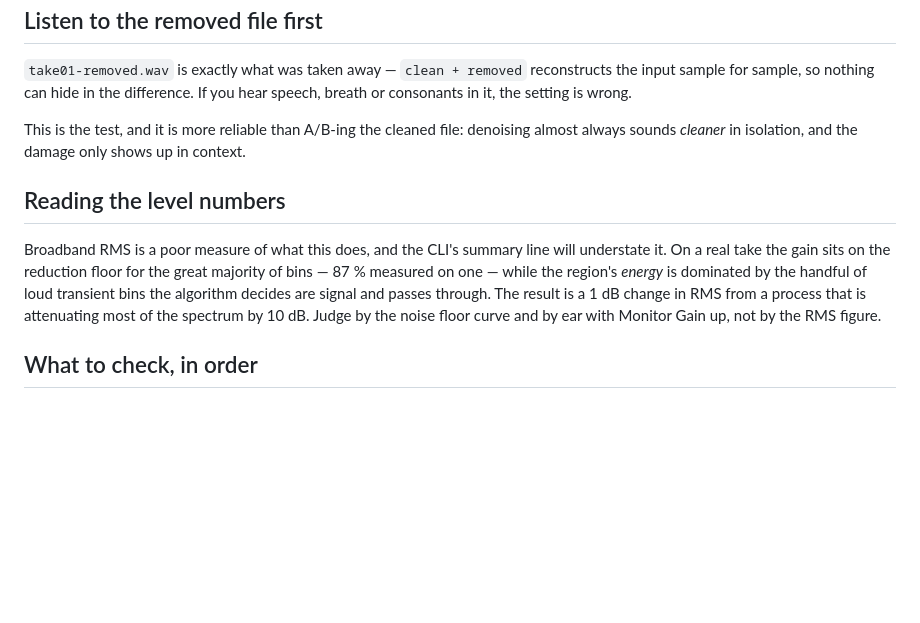
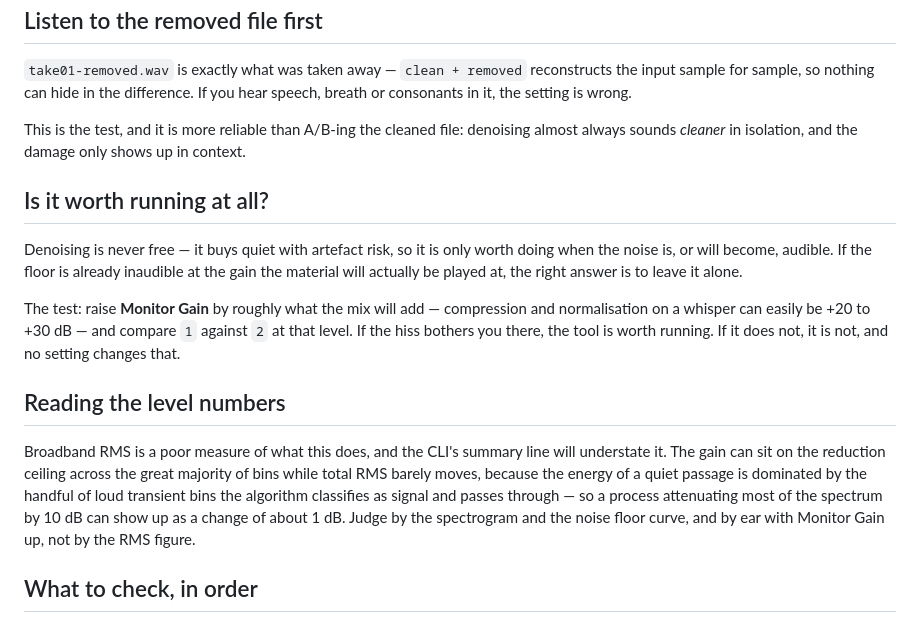
Before and after one commit to moe-charm/nekospace-audio, a Markdown page: plugins/cleanvoice/README.md, the part around the change. Rendered like a GitHub page; blank space fills up the shorter version.

```diff
--- a/plugins/cleanvoice/README.md
+++ b/plugins/cleanvoice/README.md
@@ -121,14 +121,26 @@ or consonants in it, the setting is wrong.
 This is the test, and it is more reliable than A/B-ing the cleaned file: denoising almost
 always sounds *cleaner* in isolation, and the damage only shows up in context.
 
+## Is it worth running at all?
+
+Denoising is never free — it buys quiet with artefact risk, so it is only worth doing when
+the noise is, or will become, audible. If the floor is already inaudible at the gain the
+material will actually be played at, the right answer is to leave it alone.
+
+The test: raise **Monitor Gain** by roughly what the mix will add — compression and
+normalisation on a whisper can easily be +20 to +30 dB — and compare `1` against `2` at
+that level. If the hiss bothers you there, the tool is worth running. If it does not, it is
+not, and no setting changes that.
+
 ## Reading the level numbers
 
 Broadband RMS is a poor measure of what this does, and the CLI's summary line will
-understate it. On a real take the gain sits on the reduction floor for the great majority
-of bins — 87 % measured on one — while the region's *energy* is dominated by the handful of
-loud transient bins the algorithm decides are signal and passes through. The result is a
-1 dB change in RMS from a process that is attenuating most of the spectrum by 10 dB. Judge
-by the noise floor curve and by ear with Monitor Gain up, not by the RMS figure.
+understate it. The gain can sit on the reduction ceiling across the great majority of bins
+while total RMS barely moves, because the energy of a quiet passage is dominated by the
+handful of loud transient bins the algorithm classifies as signal and passes through — so a
+process attenuating most of the spectrum by 10 dB can show up as a change of about 1 dB.
+Judge by the spectrogram and the noise floor curve, and by ear with Monitor Gain up, not by
+the RMS figure.
 
 ## What to check, in order
 
```
Also changed, not shown: docs/reference-denoise.md (+48 -9 lines).
